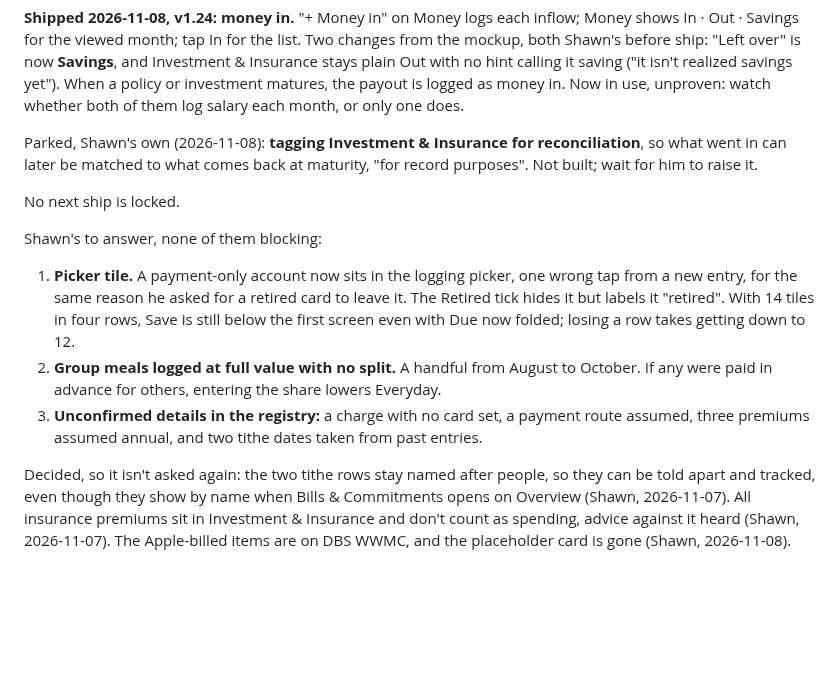
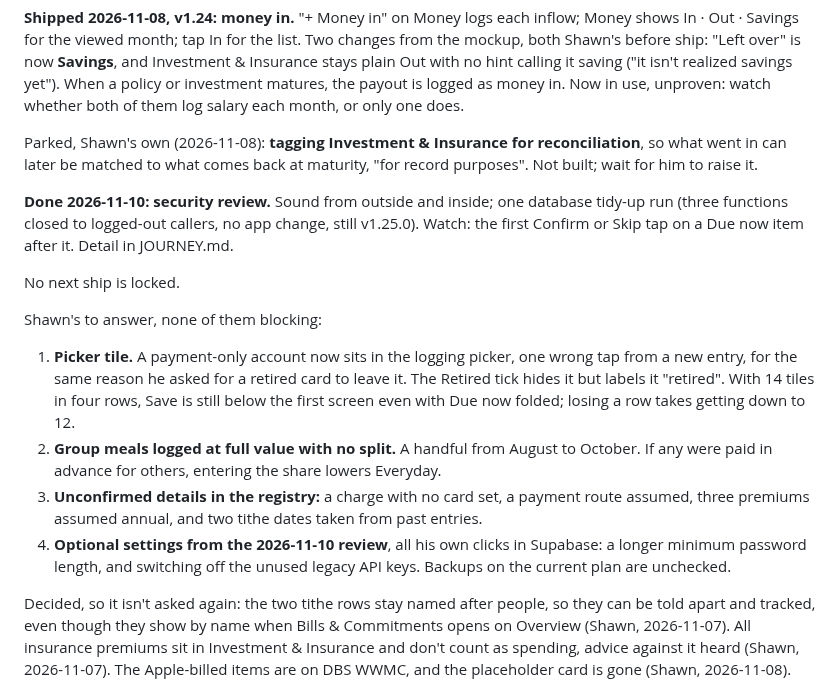
Before and after one commit to stwr13/the-nest, a Markdown page: IDEAS.md, the part around the change. GitHub-like rendering; blank space fills up the shorter version.

```diff
--- a/IDEAS.md
+++ b/IDEAS.md
@@ -39,6 +39,11 @@ Parked, Shawn's own (2026-11-08): **tagging Investment & Insurance for
 reconciliation**, so what went in can later be matched to what comes back
 at maturity, "for record purposes". Not built; wait for him to raise it.
 
+**Done 2026-11-10: security review.** Sound from outside and inside; one
+database tidy-up run (three functions closed to logged-out callers, no
+app change, still v1.25.0). Watch: the first Confirm or Skip tap on a Due
+now item after it. Detail in JOURNEY.md.
+
 No next ship is locked.
 
 Shawn's to answer, none of them blocking:
@@ -54,6 +59,9 @@ Shawn's to answer, none of them blocking:
 3. **Unconfirmed details in the registry:** a charge with no card set, a
    payment route assumed, three premiums assumed annual, and two tithe
    dates taken from past entries.
+4. **Optional settings from the 2026-11-10 review**, all his own clicks in
+   Supabase: a longer minimum password length, and switching off the
+   unused legacy API keys. Backups on the current plan are unchecked.
 
 Decided, so it isn't asked again: the two tithe rows stay named after
 people, so they can be told apart and tracked, even though they show by
```
Also changed, not shown: JOURNEY.md (+39 -0 lines).
